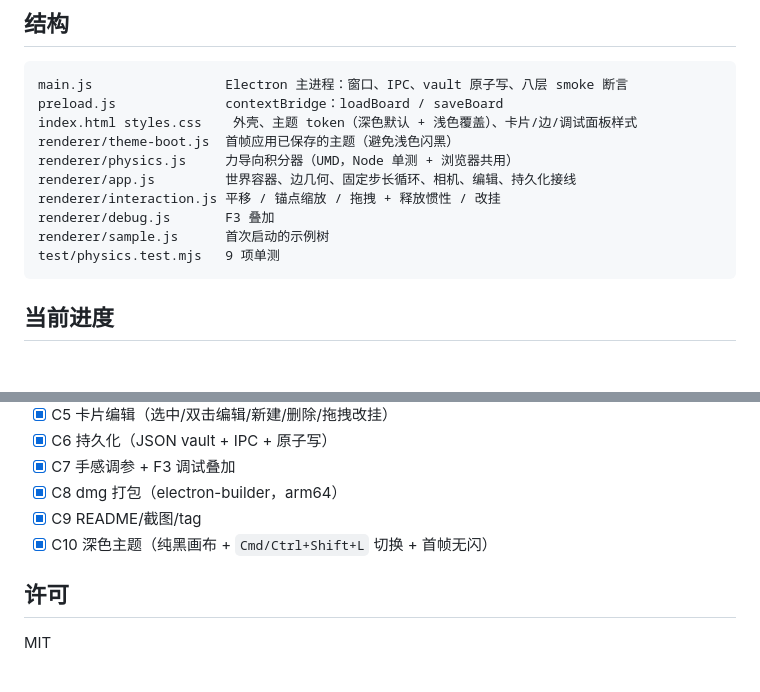
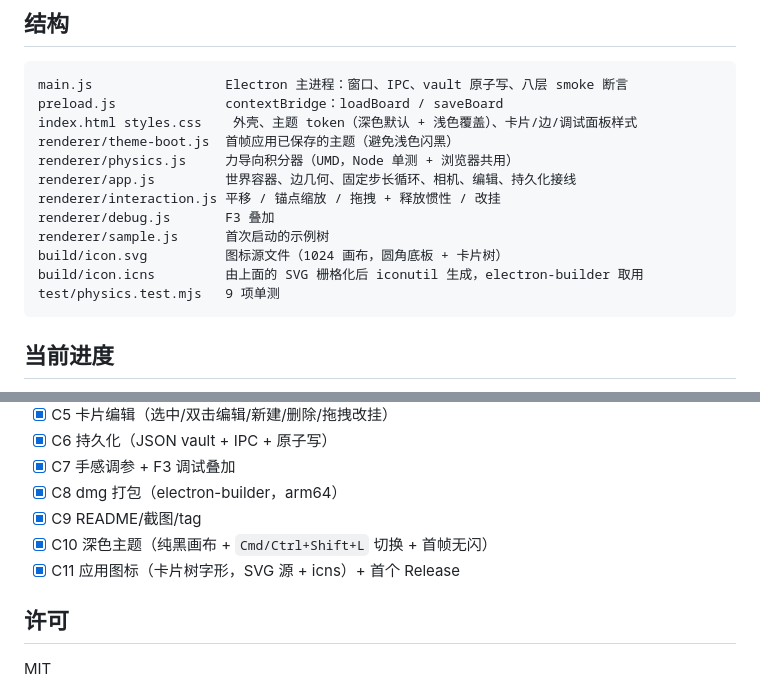
Before and after one commit to Franky100-pig/TreeNote, a Markdown page: README.md, 2 parts joined by grey strips. Drawn GitHub-style; blank space fills up the shorter version.

````diff
--- a/README.md
+++ b/README.md
@@ -111,6 +117,8 @@ renderer/app.js         世界容器、边几何、固定步长循环、相机
 renderer/interaction.js 平移 / 锚点缩放 / 拖拽 + 释放惯性 / 改挂
 renderer/debug.js       F3 叠加
 renderer/sample.js      首次启动的示例树
+build/icon.svg          图标源文件（1024 画布，圆角底板 + 卡片树）
+build/icon.icns         由上面的 SVG 栅格化后 iconutil 生成，electron-builder 取用
 test/physics.test.mjs   9 项单测
 ```
 
@@ -126,6 +134,7 @@ test/physics.test.mjs   9 项单测
 - [x] C8 dmg 打包（electron-builder，arm64）
 - [x] C9 README/截图/tag
 - [x] C10 深色主题（纯黑画布 + `Cmd/Ctrl+Shift+L` 切换 + 首帧无闪）
+- [x] C11 应用图标（卡片树字形，SVG 源 + icns）+ 首个 Release
 
 ## 许可
 
````
Also changed, not shown: other parts of README.md (+7 -1 lines), build/icon.png (added), docs/icon.png (added), 2 other files.
